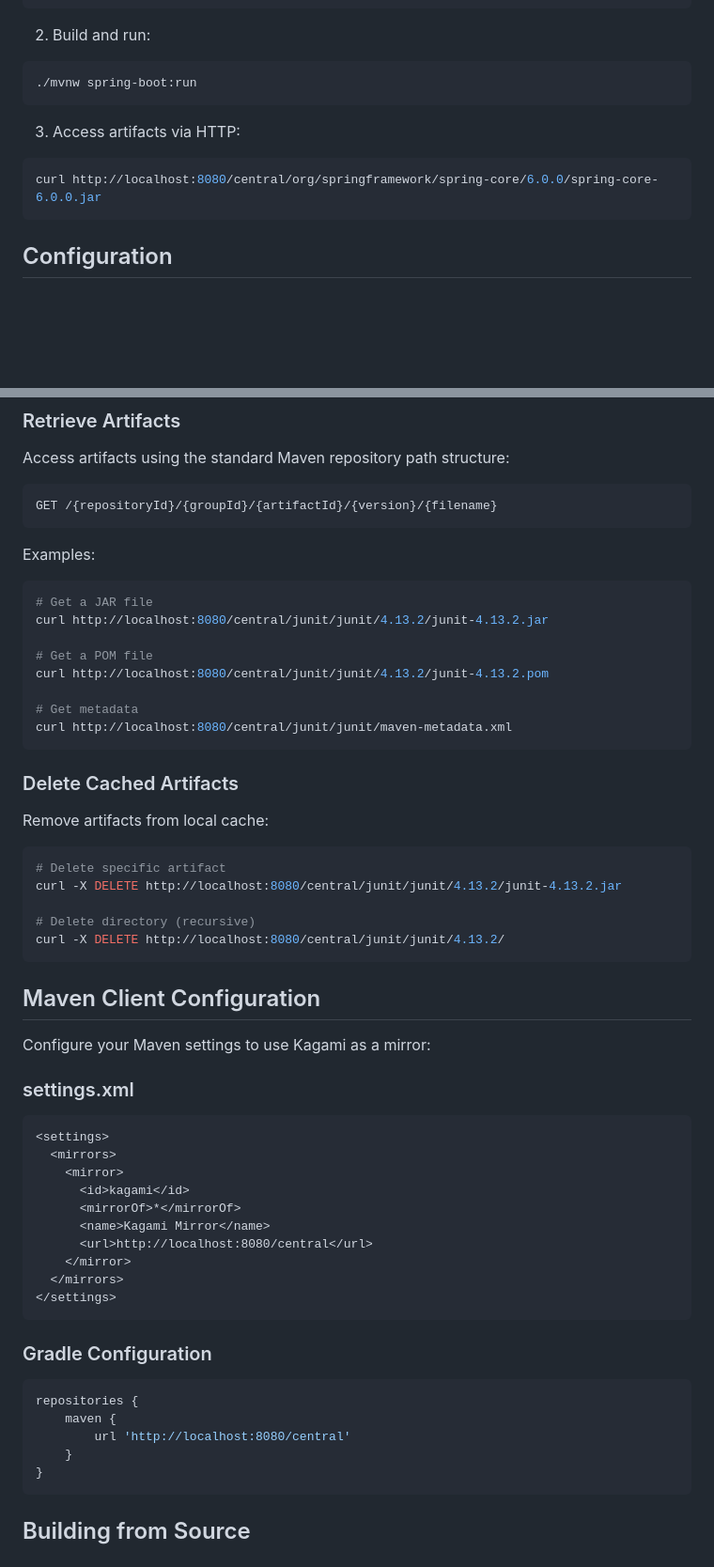
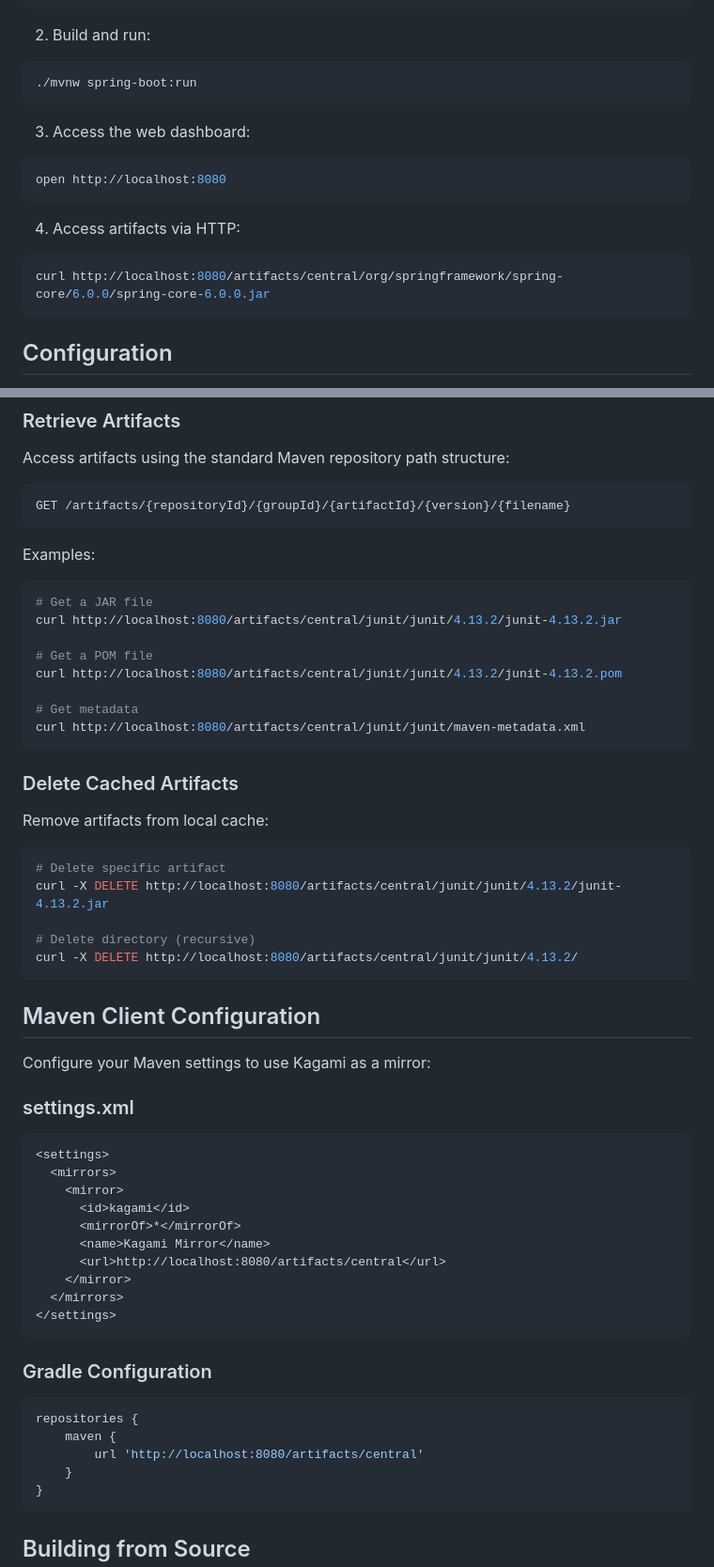
Before and after one commit to making/kagami, a Markdown page: README.md, 2 parts joined by grey strips. Shown at 94% size. Drawn GitHub-style; blank space fills up the shorter version.

Commit message:
Update README.md with /artifacts prefix and web dashboard
- Update all API examples to use /artifacts prefix
- Update Maven settings.xml and Gradle configuration examples
- Add web dashboard feature to features list
- Add dashboard access instructions to Quick Start
- Remove redundant web dashboard from roadmap (already implemented)
- Update API documentation path structure

🤖 Generated with [Claude Code](https://claude.ai/code)

Co-Authored-By: Claude <noreply@anthropic.com>

````diff
--- a/README.md
+++ b/README.md
@@ -29,9 +30,14 @@ cd kagami
 ./mvnw spring-boot:run
 ```
 
-3. Access artifacts via HTTP:
+3. Access the web dashboard:
 ```bash
-curl http://localhost:8080/central/org/springframework/spring-core/6.0.0/spring-core-6.0.0.jar
+open http://localhost:8080
+```
+
+4. Access artifacts via HTTP:
+```bash
+curl http://localhost:8080/artifacts/central/org/springframework/spring-core/6.0.0/spring-core-6.0.0.jar
 ```
 
 ## Configuration
@@ -78,19 +84,19 @@ export HTTP_PROXY=http://proxy.company.com:8080
 Access artifacts using the standard Maven repository path structure:
 
 ```
-GET /{repositoryId}/{groupId}/{artifactId}/{version}/{filename}
+GET /artifacts/{repositoryId}/{groupId}/{artifactId}/{version}/{filename}
 ```
 
 Examples:
 ```bash
 # Get a JAR file
-curl http://localhost:8080/central/junit/junit/4.13.2/junit-4.13.2.jar
+curl http://localhost:8080/artifacts/central/junit/junit/4.13.2/junit-4.13.2.jar
 
 # Get a POM file
-curl http://localhost:8080/central/junit/junit/4.13.2/junit-4.13.2.pom
+curl http://localhost:8080/artifacts/central/junit/junit/4.13.2/junit-4.13.2.pom
 
 # Get metadata
-curl http://localhost:8080/central/junit/junit/maven-metadata.xml
+curl http://localhost:8080/artifacts/central/junit/junit/maven-metadata.xml
 ```
 
 ### Delete Cached Artifacts
@@ -99,10 +105,10 @@ Remove artifacts from local cache:
 
 ```bash
 # Delete specific artifact
-curl -X DELETE http://localhost:8080/central/junit/junit/4.13.2/junit-4.13.2.jar
+curl -X DELETE http://localhost:8080/artifacts/central/junit/junit/4.13.2/junit-4.13.2.jar
 
 # Delete directory (recursive)
-curl -X DELETE http://localhost:8080/central/junit/junit/4.13.2/
+curl -X DELETE http://localhost:8080/artifacts/central/junit/junit/4.13.2/
 ```
 
 ## Maven Client Configuration
@@ -118,7 +124,7 @@ Configure your Maven settings to use Kagami as a mirror:
       <id>kagami</id>
       <mirrorOf>*</mirrorOf>
       <name>Kagami Mirror</name>
-      <url>http://localhost:8080/central</url>
+      <url>http://localhost:8080/artifacts/central</url>
     </mirror>
   </mirrors>
 </settings>
@@ -129,7 +135,7 @@ Configure your Maven settings to use Kagami as a mirror:
 ```gradle
 repositories {
     maven {
-        url 'http://localhost:8080/central'
+        url 'http://localhost:8080/artifacts/central'
     }
 }
 ```
````
Also changed, not shown: other parts of README.md (+1 -6 lines).
